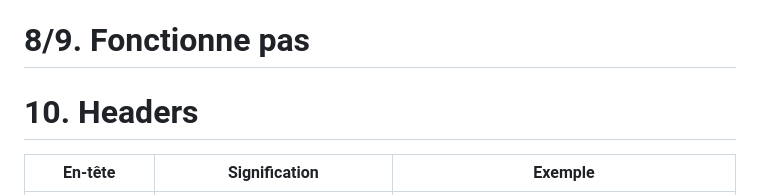
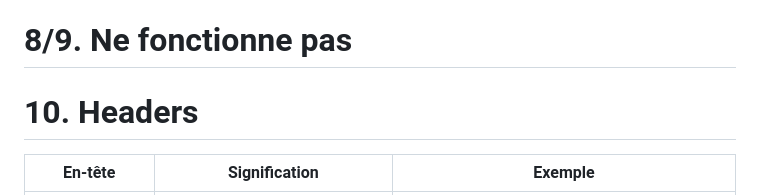
Before and after one commit to KevinCSIO/bloc1, a Markdown page: TD.md, the part around the change. GitHub-like rendering.

```diff
--- a/TD.md
+++ b/TD.md
@@ -78,7 +78,7 @@ La négociation de contenu est un mécanisme du protocole HTTP qui permet de pro
 Un document donné est défini comme une ressource. Lorsqu'un client souhaite obtenir une ressource, il la demande via une URL. Le serveur utilise alors cette URL pour choisir l'une des variantes disponibles. Chaque variante est appelée "représentation". Le serveur renvoie alors une représentation au client. La ressource, ainsi que chacune de ses représentations, dispose d'une URL spécifique. La négociation de contenu détermine quelle représentation donnée est utilisée lorsque la ressource est demandée.
 On distingue alors deux méthodes de négociation de contenu, la négociation proactive, qui consiste à ce que le serveur sélectionne la représentation en fonction des préférences déclarées de l’agent utilisateur, et la négociation réactive qui est celle du serveur, ici, le serveur fournit une liste de représentations pour l’agent utilisateur à choisir.
 
-# 8/9. Fonctionne pas
+# 8/9. Ne fonctionne pas
 
 # 10. Headers
 
```
